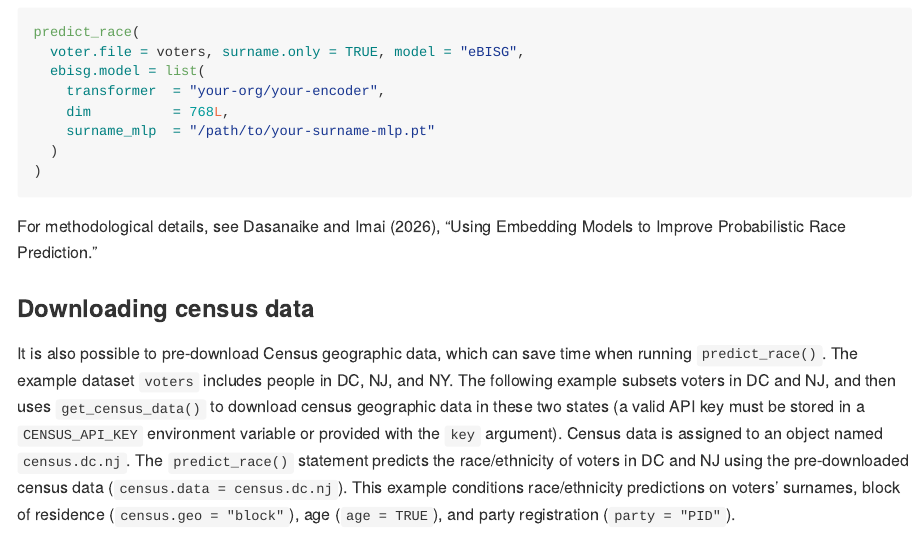
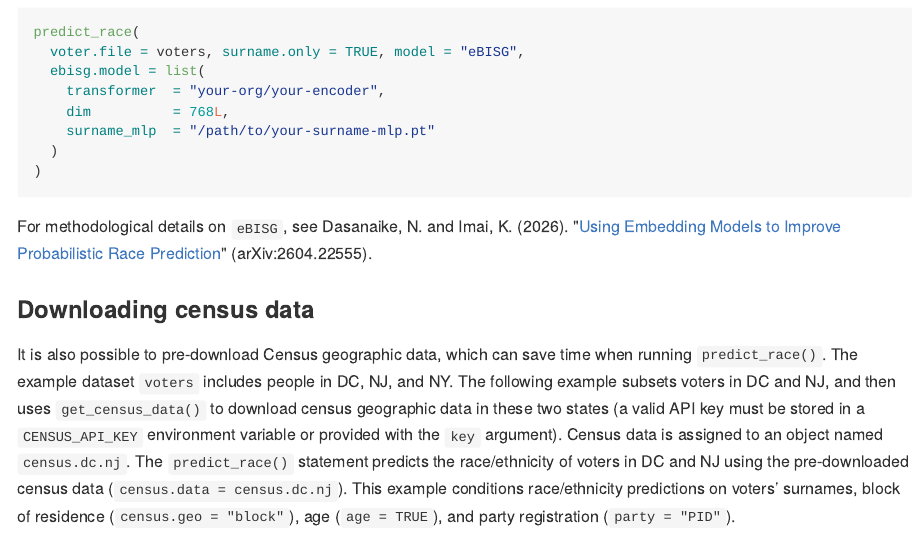
Before and after one commit to kosukeimai/wru, an R Markdown document (README.Rmd): the page in a window 1100 px wide, from 3700 px down. The pictures show the output file README.md that the author committed with the source, drawn offline in the style of GitHub; long lines of code are wrapped; badge pictures from the web are left out.

Commit message:
Cite Dasanaike and Imai (2026) eBISG paper in README; expand eBISG docs description

````diff
--- a/README.Rmd
+++ b/README.Rmd
@@ -190,7 +190,7 @@ predict_race(
 )
 ```
 
-For methodological details, see Dasanaike and Imai (2026), "Embedding-Supplemented Bayesian Improved Surname Geocoding."
+For methodological details on `eBISG`, see Dasanaike, N. and Imai, K. (2026). "[Using Embedding Models to Improve Probabilistic Race Prediction](https://arxiv.org/abs/2604.22555)" (arXiv:2604.22555).
 
 ### Downloading census data
 
````
Also changed, not shown: R/race_prediction_funs.R (+9 -3 lines), README.md, 1 other file.
